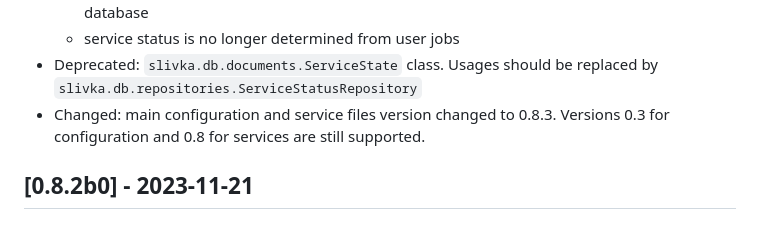
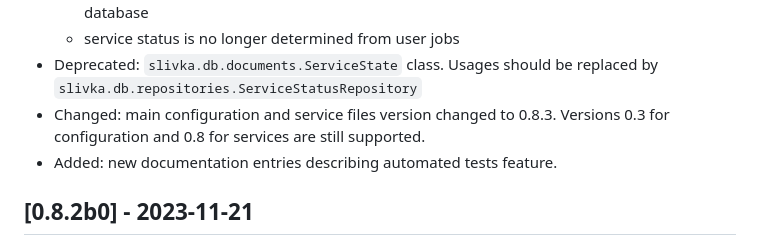
Before and after one commit to bartongroup/slivka, a Markdown page: CHANGELOG.md, the part around the change. Rendered like a GitHub page.

Commit message:
Mention docs update in the changelog

```diff
--- a/CHANGELOG.md
+++ b/CHANGELOG.md
@@ -11,6 +11,7 @@ Changelog:
   replaced by `slivka.db.repositories.ServiceStatusRepository`
 - Changed: main configuration and service files version changed to 0.8.3.
   Versions 0.3 for configuration and 0.8 for services are still supported.
+- Added: new documentation entries describing automated tests feature.
 
 ## [0.8.2b0] - 2023-11-21
 
```
